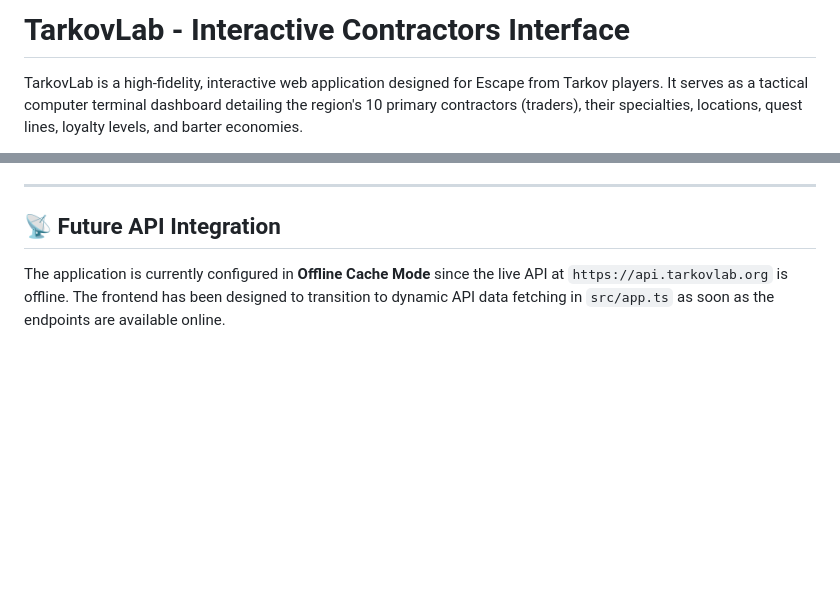
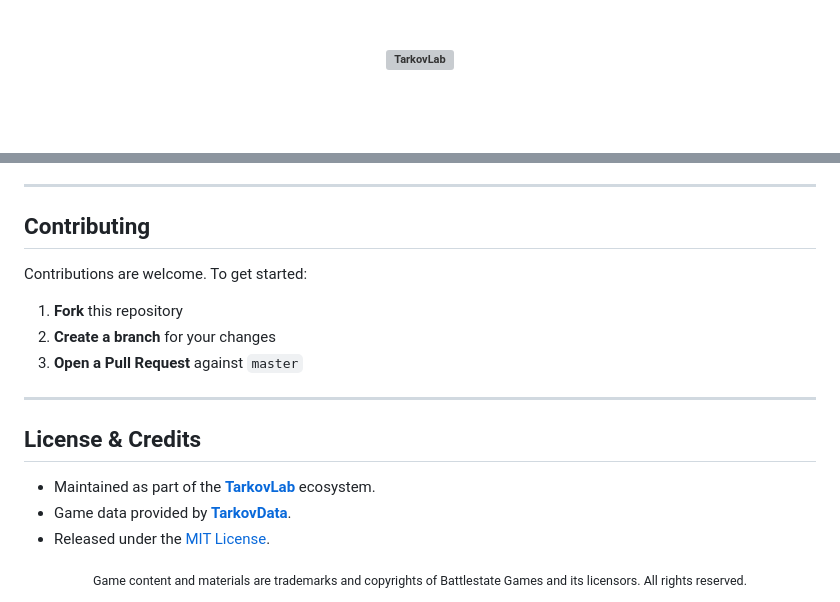
Before and after one commit to TarkovLab/TarkovLab, a Markdown page: README.md, 2 parts joined by grey strips. GitHub-like rendering; blank space fills up the shorter version; grey boxes are pictures that could not be loaded.

```diff
--- a/README.md
+++ b/README.md
@@ -1,4 +1,6 @@
-# TarkovLab - Interactive Contractors Interface
+<div align="center">
 
-TarkovLab is a high-fidelity, interactive web application designed for Escape from Tarkov players. It serves as a tactical computer terminal dashboard detailing the region's 10 primary contractors (traders), their specialties, locations, quest lines, loyalty levels, and barter economies.
+<h1>
+  <img src="https://logo.tarkovlab.org/tl-logo" alt="TarkovLab" style="vertical-align:middle;" />
+</h1>
 
@@ -77,5 +97,22 @@ This compiles the code successfully into `public/js/app.js` without relying on t
 
 ---
 
-## 📡 Future API Integration
-The application is currently configured in **Offline Cache Mode** since the live API at `https://api.tarkovlab.org` is offline. The frontend has been designed to transition to dynamic API data fetching in `src/app.ts` as soon as the endpoints are available online.
+## Contributing
+
+Contributions are welcome. To get started:
+
+1. **Fork** this repository
+2. **Create a branch** for your changes
+3. **Open a Pull Request** against `master`
+
+---
+
+## License & Credits
+
+- Maintained as part of the **[TarkovLab](https://tarkovlab.org)** ecosystem.
+- Game data provided by **[TarkovData](https://github.com/TarkovLab/TarkovData)**.
+- Released under the [MIT License](LICENSE).
+
+<div align="center">
+  <sub>Game content and materials are trademarks and copyrights of Battlestate Games and its licensors. All rights reserved.</sub>
+</div>
```
Also changed, not shown: other parts of README.md (+72 -54 lines).
